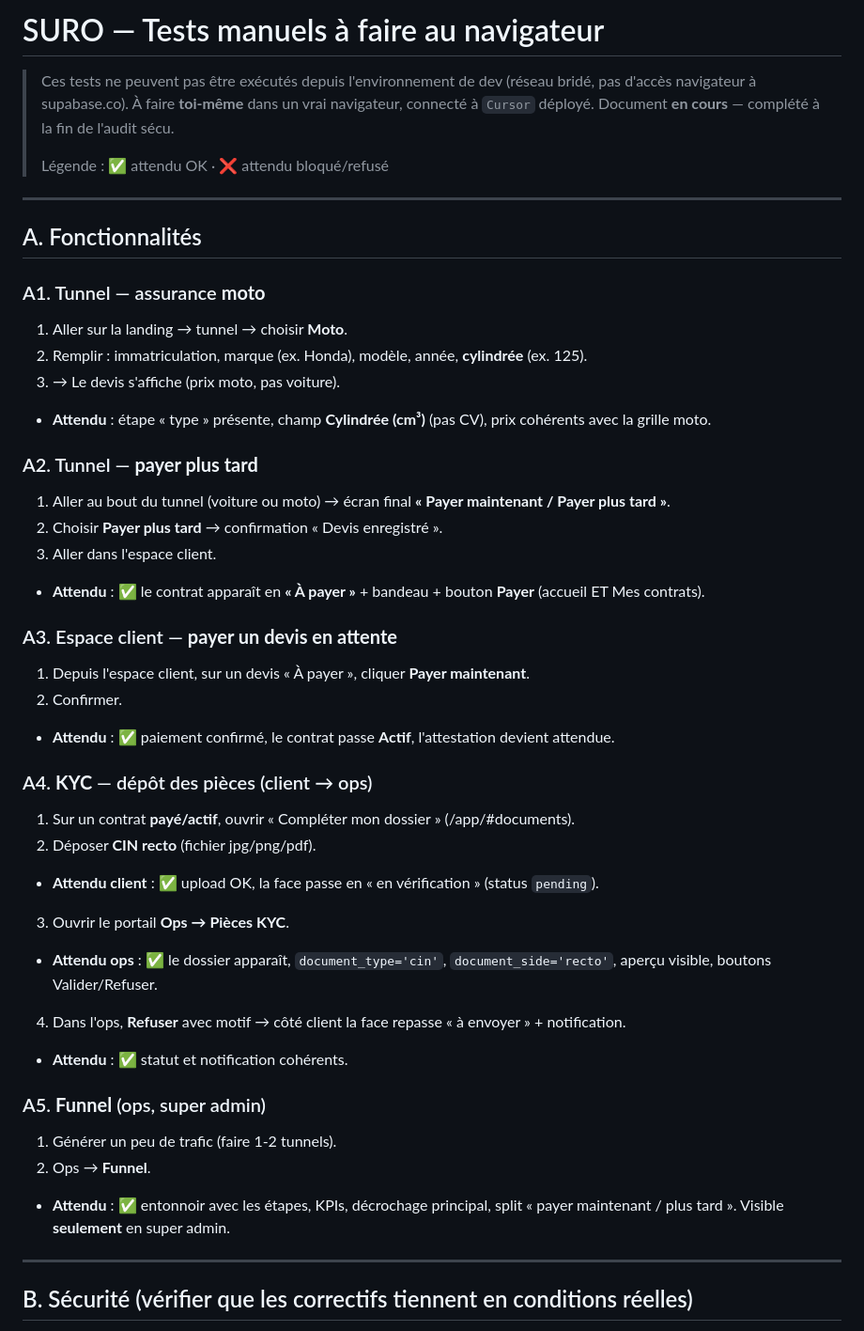
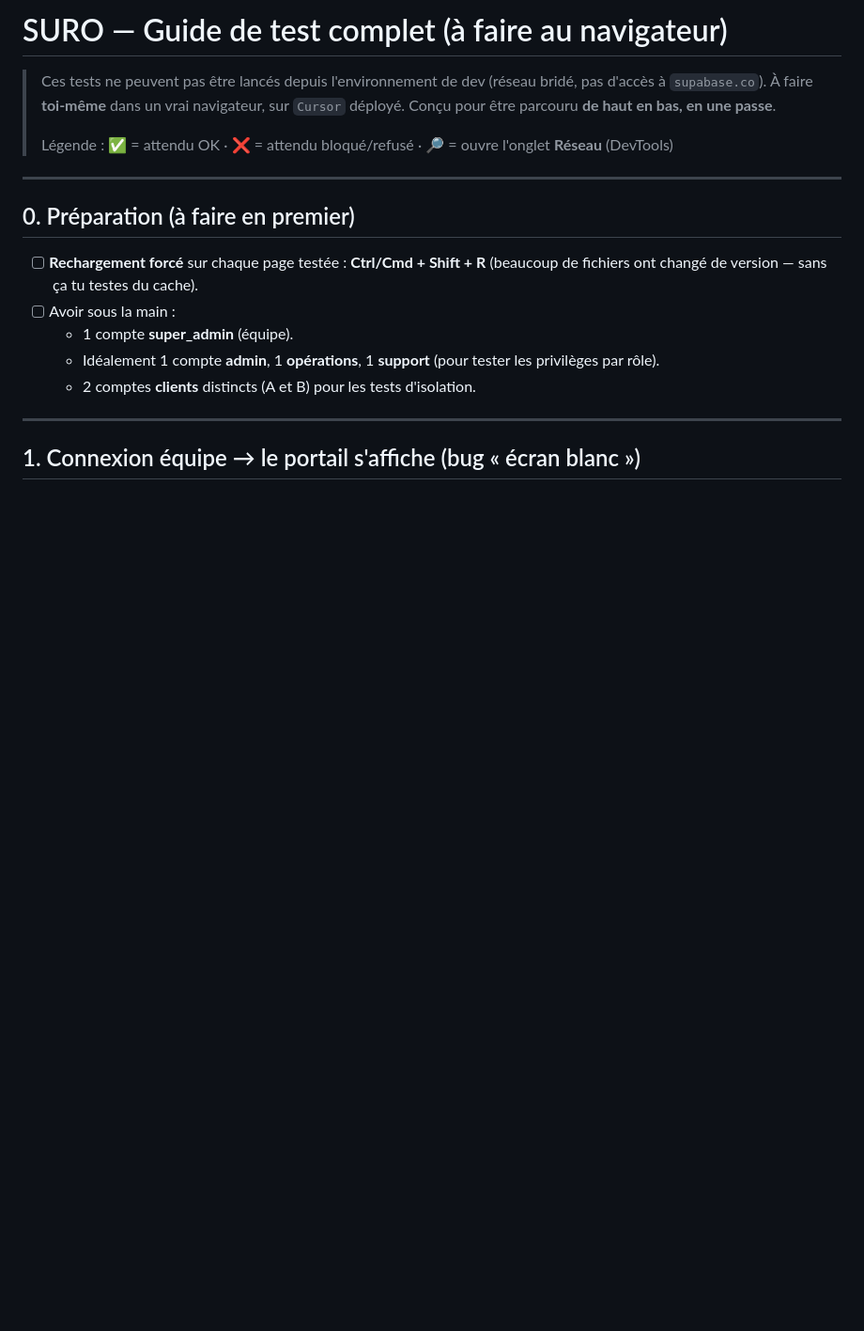
Before and after one commit to anaslaghezali-ops/Suro, a Markdown page: docs/TESTS_MANUELS.md, the part around one of its changes. Shown at 94% size. Drawn GitHub-style; blank space fills up the shorter version.

```diff
--- a/docs/TESTS_MANUELS.md
+++ b/docs/TESTS_MANUELS.md
@@ -1,47 +1,22 @@
-# SURO — Tests manuels à faire au navigateur
+# SURO — Guide de test complet (à faire au navigateur)
 
-> Ces tests ne peuvent pas être exécutés depuis l'environnement de dev (réseau bridé,
-> pas d'accès navigateur à supabase.co). À faire **toi-même** dans un vrai navigateur,
-> connecté à `Cursor` déployé. Document **en cours** — complété à la fin de l'audit sécu.
+> Ces tests ne peuvent pas être lancés depuis l'environnement de dev (réseau bridé,
+> pas d'accès à `supabase.co`). À faire **toi-même** dans un vrai navigateur, sur `Cursor` déployé.
+> Conçu pour être parcouru **de haut en bas, en une passe**.
 >
-> Légende : ✅ attendu OK · ❌ attendu bloqué/refusé
+> Légende : ✅ = attendu OK · ❌ = attendu bloqué/refusé · 🔎 = ouvre l'onglet **Réseau** (DevTools)
 
 ---
 
-## A. Fonctionnalités
+## 0. Préparation (à faire en premier)
 
-### A1. Tunnel — assurance **moto**
-1. Aller sur la landing → tunnel → choisir **Moto**.
-2. Remplir : immatriculation, marque (ex. Honda), modèle, année, **cylindrée** (ex. 125).
-3. → Le devis s'affiche (prix moto, pas voiture).
-- **Attendu** : étape « type » présente, champ **Cylindrée (cm³)** (pas CV), prix cohérents avec la grille moto.
-
-### A2. Tunnel — **payer plus tard**
-1. Aller au bout du tunnel (voiture ou moto) → écran final **« Payer maintenant / Payer plus tard »**.
-2. Choisir **Payer plus tard** → confirmation « Devis enregistré ».
-3. Aller dans l'espace client.
-- **Attendu** : ✅ le contrat apparaît en **« À payer »** + bandeau + bouton **Payer** (accueil ET Mes contrats).
-
-### A3. Espace client — **payer un devis en attente**
-1. Depuis l'espace client, sur un devis « À payer », cliquer **Payer maintenant**.
-2. Confirmer.
-- **Attendu** : ✅ paiement confirmé, le contrat passe **Actif**, l'attestation devient attendue.
-
-### A4. **KYC** — dépôt des pièces (client → ops)
-1. Sur un contrat **payé/actif**, ouvrir « Compléter mon dossier » (/app/#documents).
-2. Déposer **CIN recto** (fichier jpg/png/pdf).
-- **Attendu client** : ✅ upload OK, la face passe en « en vérification » (status `pending`).
-3. Ouvrir le portail **Ops → Pièces KYC**.
-- **Attendu ops** : ✅ le dossier apparaît, `document_type='cin'`, `document_side='recto'`, aperçu visible, boutons Valider/Refuser.
-4. Dans l'ops, **Refuser** avec motif → côté client la face repasse « à envoyer » + notification.
-- **Attendu** : ✅ statut et notification cohérents.
-
-### A5. **Funnel** (ops, super admin)
-1. Générer un peu de trafic (faire 1-2 tunnels).
-2. Ops → **Funnel**.
-- **Attendu** : ✅ entonnoir avec les étapes, KPIs, décrochage principal, split « payer maintenant / plus tard ». Visible **seulement** en super admin.
+- [ ] **Rechargement forcé** sur chaque page testée : **Ctrl/Cmd + Shift + R** (beaucoup de fichiers ont changé de version — sans ça tu testes du cache).
+- [ ] Avoir sous la main :
+  - 1 compte **super_admin** (équipe).
+  - Idéalement 1 compte **admin**, 1 **opérations**, 1 **support** (pour tester les privilèges par rôle).
+  - 2 comptes **clients** distincts (A et B) pour les tests d'isolation.
 
 ---
 
-## B. Sécurité (vérifier que les correctifs tiennent en conditions réelles)
+## 1. Connexion équipe → le portail s'affiche (bug « écran blanc »)
 
```
Also changed, not shown: other parts of docs/TESTS_MANUELS.md (+119 -24 lines).
